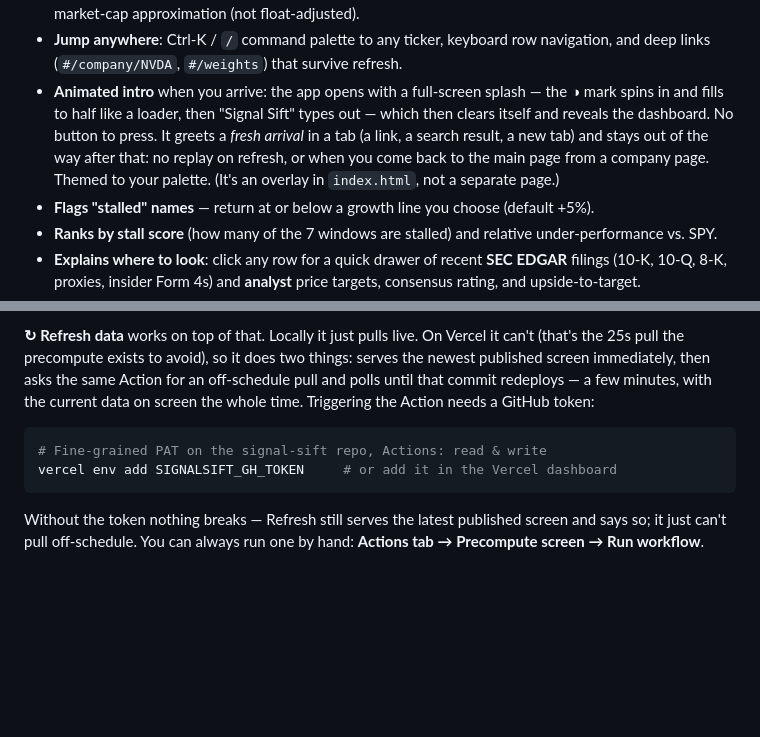
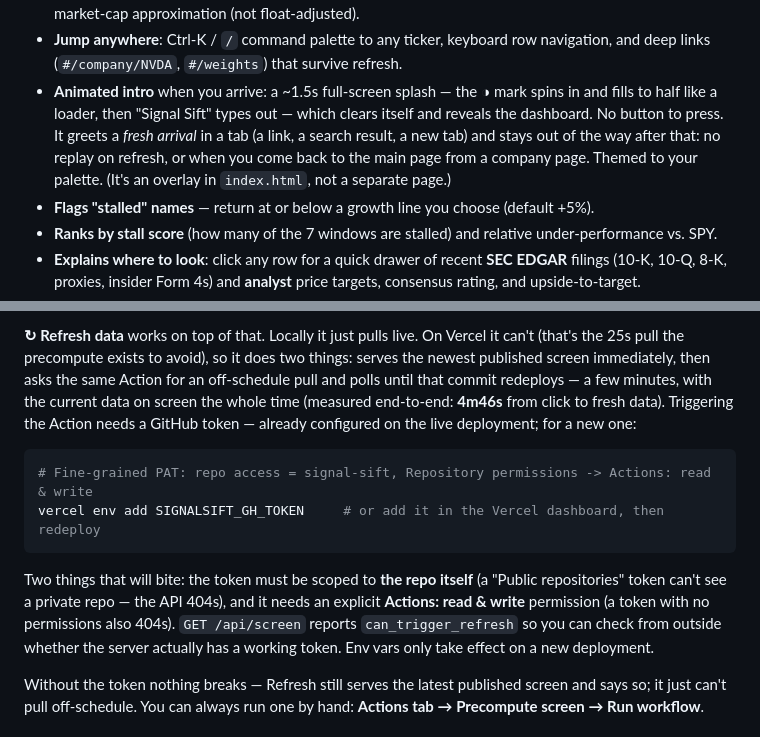
Before and after one commit to mahmad100/signal-sift, a Markdown page: README.md, 2 parts joined by grey strips. Rendered like a GitHub page; blank space fills up the shorter version.

Commit message:
docs: bring HANDOFF/README/ARCHITECTURE up to date with today
- Refresh: token is configured in Vercel, not "setup owed". Records the measured
  4m46s click-to-fresh-data and the two ways a fine-grained PAT silently 404s
  (repo not selected; no Actions permission), plus can_trigger_refresh as the
  way to check from outside.
- Intro splash: current ~1.5s timeline, and the coupling that matters — the CSS
  ring durations and the inline JS timings are one sequence and must move
  together, with .ss-sub/.ss-caret/.ss-intro's fade fitting inside the total.
- Verification: the harness gotchas that cost time today (app.js self-boots, so
  seed localStorage before load; State is a const and needs runInContext; the
  splash tests need a virtual clock + pinned Math.random; precompute.py dirties
  the committed data file regardless of SIGNALSIFT_DATA_DIR).
- Next steps: revoke the leaked+mis-scoped PAT, and investigate the absurd
  trailing returns (SNDK +3680% 1Y) that corrupt sector medians.

````diff
--- a/README.md
+++ b/README.md
@@ -32,13 +32,12 @@ re-rated yet. Signal Sift finds them and points you at the primary sources.
   return?" Weights are a full-market-cap approximation (not float-adjusted).
 - **Jump anywhere**: Ctrl-K / `/` command palette to any ticker, keyboard row
   navigation, and deep links (`#/company/NVDA`, `#/weights`) that survive refresh.
-- **Animated intro** when you arrive: the app opens with a full-screen splash — the
-  ◑ mark spins in and fills to half like a loader, then "Signal Sift" types out —
-  which then clears itself and reveals the dashboard. No button to press. It greets
-  a *fresh arrival* in a tab (a link, a search result, a new tab) and stays out of
-  the way after that: no replay on refresh, or when you come back to the main page
-  from a company page. Themed to your palette. (It's an overlay in `index.html`,
-  not a separate page.)
+- **Animated intro** when you arrive: a ~1.5s full-screen splash — the ◑ mark spins
+  in and fills to half like a loader, then "Signal Sift" types out — which clears
+  itself and reveals the dashboard. No button to press. It greets a *fresh arrival*
+  in a tab (a link, a search result, a new tab) and stays out of the way after that:
+  no replay on refresh, or when you come back to the main page from a company page.
+  Themed to your palette. (It's an overlay in `index.html`, not a separate page.)
 - **Flags "stalled" names** — return at or below a growth line you choose (default +5%).
 - **Ranks by stall score** (how many of the 7 windows are stalled) and relative
   under-performance vs. SPY.
@@ -149,12 +148,21 @@ an hour quietly re-checks on load and adopts anything newer.
 can't (that's the 25s pull the precompute exists to avoid), so it does two things:
 serves the newest published screen immediately, then asks the same Action for an
 off-schedule pull and polls until that commit redeploys — a few minutes, with the
-current data on screen the whole time. Triggering the Action needs a GitHub token:
+current data on screen the whole time (measured end-to-end: **4m46s** from click to
+fresh data). Triggering the Action needs a GitHub token — already configured on the
+live deployment; for a new one:
 
 ```powershell
-# Fine-grained PAT on the signal-sift repo, Actions: read & write
-vercel env add SIGNALSIFT_GH_TOKEN     # or add it in the Vercel dashboard
+# Fine-grained PAT: repo access = signal-sift, Repository permissions -> Actions: read & write
+vercel env add SIGNALSIFT_GH_TOKEN     # or add it in the Vercel dashboard, then redeploy
 ```
+
+Two things that will bite: the token must be scoped to **the repo itself** (a
+"Public repositories" token can't see a private repo — the API 404s), and it needs
+an explicit **Actions: read & write** permission (a token with no permissions also
+404s). `GET /api/screen` reports `can_trigger_refresh` so you can check from outside
+whether the server actually has a working token. Env vars only take effect on a new
+deployment.
 
 Without the token nothing breaks — Refresh still serves the latest published
 screen and says so; it just can't pull off-schedule. You can always run one by
````
Also changed, not shown: docs/ARCHITECTURE.md (+7 -0 lines).
